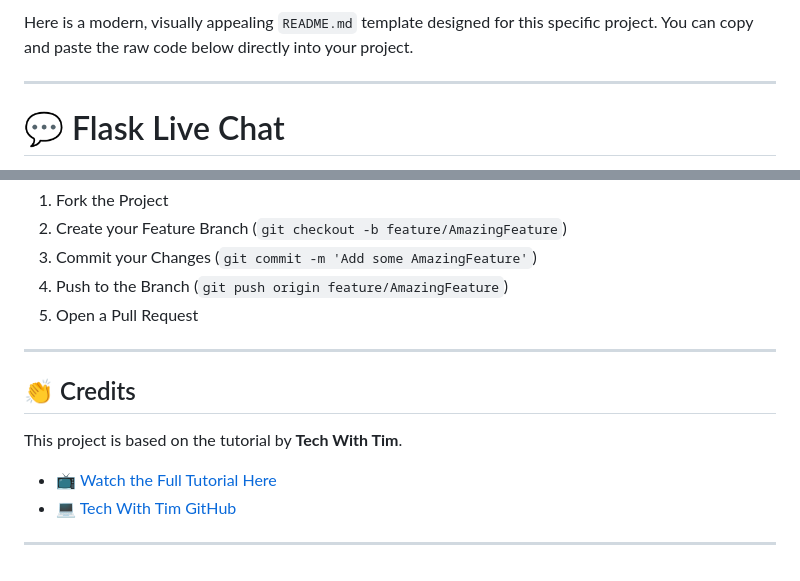
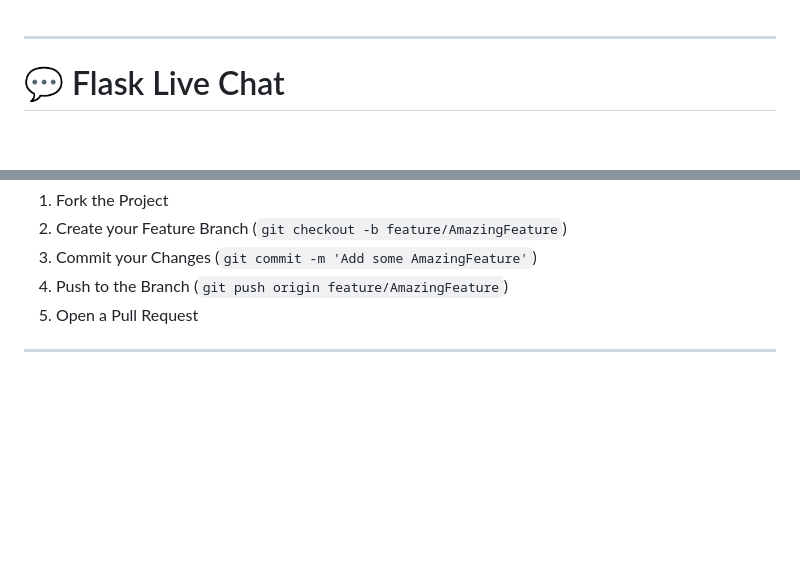
Before and after one commit to nemesisrc/testtt, a Markdown page: readme.md, 2 parts joined by grey strips. GitHub-like rendering; blank space fills up the shorter version.

Commit message:
Refactor README.md for clarity and formatting

```diff
--- a/readme.md
+++ b/readme.md
@@ -1,5 +1,3 @@
-Here is a modern, visually appealing `README.md` template designed for this specific project. You can copy and paste the raw code below directly into your project.
-
 ---
 
 # 💬 Flask Live Chat
@@ -128,12 +126,3 @@ Feel free to check the [issues page](https://www.google.com/search?q=https://git
 5. Open a Pull Request
 
 ---
-
-## 👏 Credits
-
-This project is based on the tutorial by **Tech With Tim**.
-
-- 📺 [Watch the Full Tutorial Here](https://www.youtube.com/watch?v=mkXdvs8H7TA)
-- 💻 [Tech With Tim GitHub](https://github.com/techwithtim)
-
----
```
